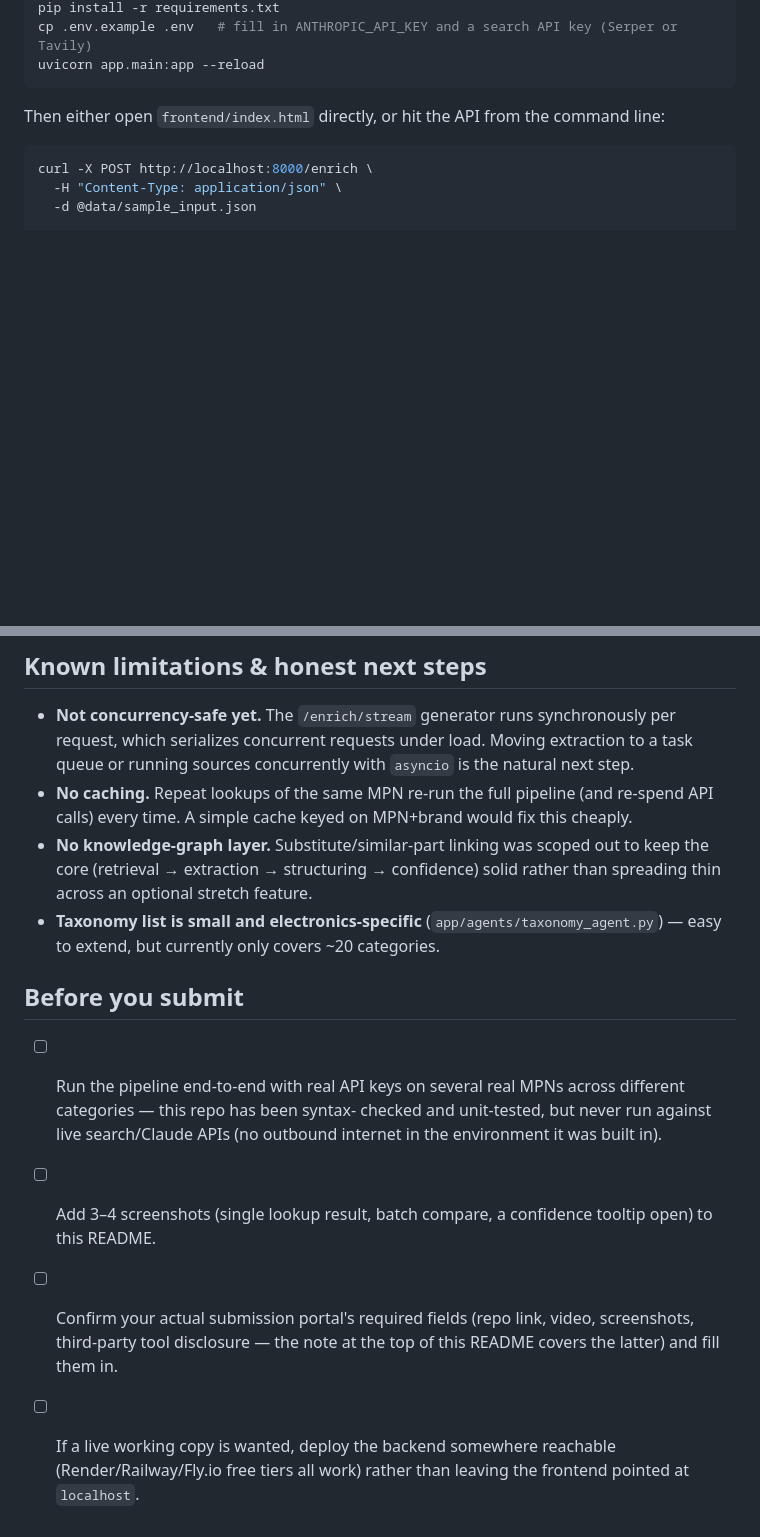
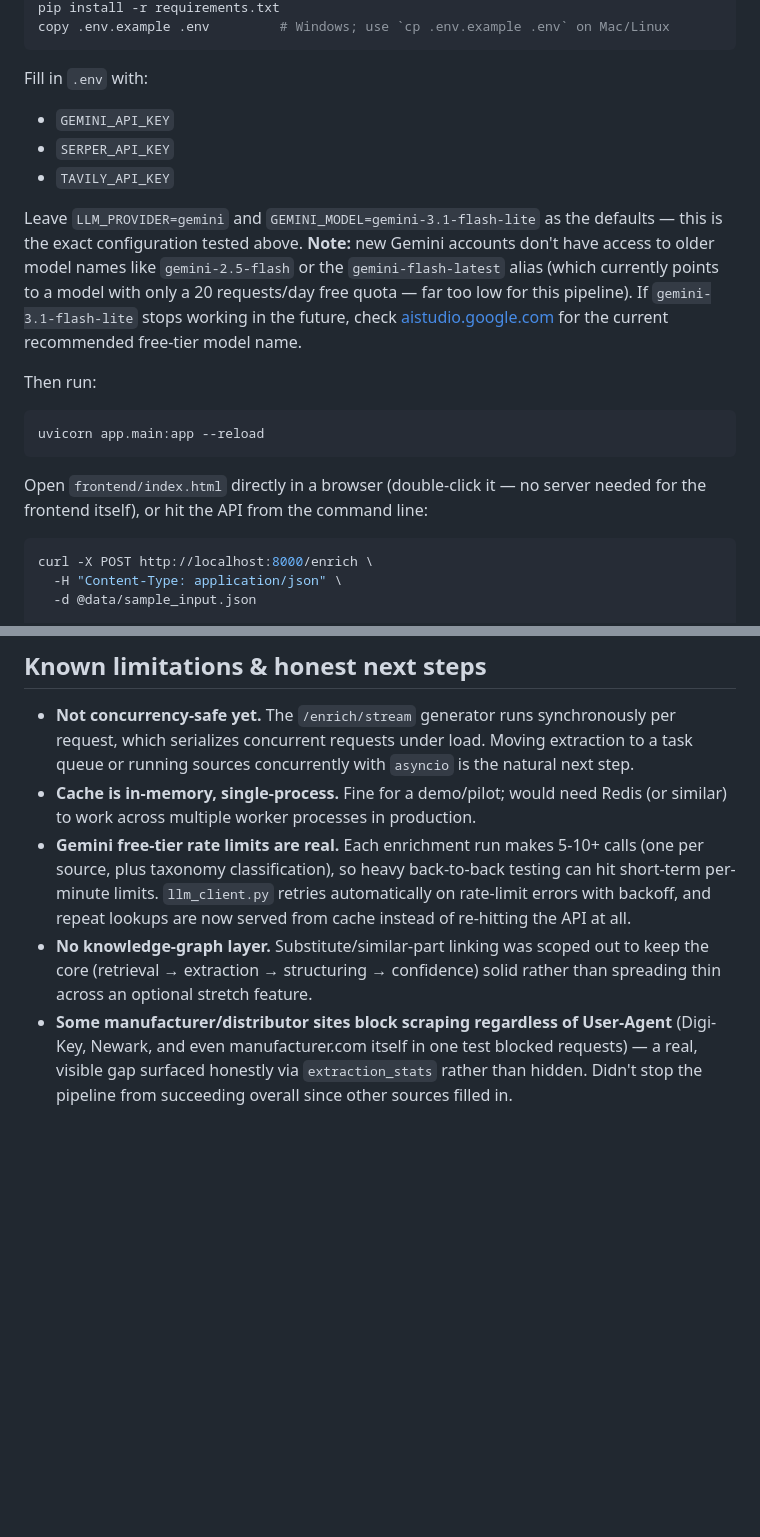
Before and after one commit to siddharthpatel1012-gif/product-intelligence-engine, a Markdown page: README.md, 2 parts joined by grey strips. GitHub-like rendering; blank space fills up the shorter version.

````diff
--- a/README.md
+++ b/README.md
@@ -153,10 +201,30 @@ live API keys.
 pip install -r requirements.txt
-cp .env.example .env   # fill in ANTHROPIC_API_KEY and a search API key (Serper or Tavily)
+copy .env.example .env         # Windows; use `cp .env.example .env` on Mac/Linux
+```
+
+Fill in `.env` with:
+- `GEMINI_API_KEY`
+- `SERPER_API_KEY`
+- `TAVILY_API_KEY`
+
+Leave `LLM_PROVIDER=gemini` and `GEMINI_MODEL=gemini-3.1-flash-lite` as
+the defaults — this is the exact configuration tested above. **Note:**
+new Gemini accounts don't have access to older model names like
+`gemini-2.5-flash` or the `gemini-flash-latest` alias (which currently
+points to a model with only a 20 requests/day free quota — far too low
+for this pipeline). If `gemini-3.1-flash-lite` stops working in the
+future, check [aistudio.google.com](https://aistudio.google.com) for
+the current recommended free-tier model name.
+
+Then run:
+
+```bash
 uvicorn app.main:app --reload
 ```
 
-Then either open `frontend/index.html` directly, or hit the API from
-the command line:
+Open `frontend/index.html` directly in a browser (double-click it —
+no server needed for the frontend itself), or hit the API from the
+command line:
 
 ```bash
 curl -X POST http://localhost:8000/enrich \
@@ -183,27 +251,21 @@ python3 tests/test_extraction_stats.py
   synchronously per request, which serializes concurrent requests
   under load. Moving extraction to a task queue or running sources
   concurrently with `asyncio` is the natural next step.
-- **No caching.** Repeat lookups of the same MPN re-run the full
-  pipeline (and re-spend API calls) every time. A simple cache keyed
-  on MPN+brand would fix this cheaply.
+- **Cache is in-memory, single-process.** Fine for a demo/pilot; would
+  need Redis (or similar) to work across multiple worker processes in
+  production.
+- **Gemini free-tier rate limits are real.** Each enrichment run makes
+  5-10+ calls (one per source, plus taxonomy classification), so heavy
+  back-to-back testing can hit short-term per-minute limits.
+  `llm_client.py` retries automatically on rate-limit errors with
+  backoff, and repeat lookups are now served from cache instead of
+  re-hitting the API at all.
 - **No knowledge-graph layer.** Substitute/similar-part linking was
   scoped out to keep the core (retrieval → extraction → structuring →
   confidence) solid rather than spreading thin across an optional
   stretch feature.
-- **Taxonomy list is small and electronics-specific** (`app/agents/taxonomy_agent.py`)
-  — easy to extend, but currently only covers ~20 categories.
-
-## Before you submit
-
-- [ ] Run the pipeline end-to-end with real API keys on several real
-      MPNs across different categories — this repo has been syntax-
-      checked and unit-tested, but never run against live search/Claude
-      APIs (no outbound internet in the environment it was built in).
-- [ ] Add 3–4 screenshots (single lookup result, batch compare, a
-      confidence tooltip open) to this README.
-- [ ] Confirm your actual submission portal's required fields (repo
-      link, video, screenshots, third-party tool disclosure — the note
-      at the top of this README covers the latter) and fill them in.
-- [ ] If a live working copy is wanted, deploy the backend somewhere
-      reachable (Render/Railway/Fly.io free tiers all work) rather than
-      leaving the frontend pointed at `localhost`.
+- **Some manufacturer/distributor sites block scraping regardless of
+  User-Agent** (Digi-Key, Newark, and even manufacturer.com itself in
+  one test blocked requests) — a real, visible gap surfaced honestly
+  via `extraction_stats` rather than hidden. Didn't stop the pipeline
+  from succeeding overall since other sources filled in.
````
Also changed, not shown: other parts of README.md (+76 -28 lines).
